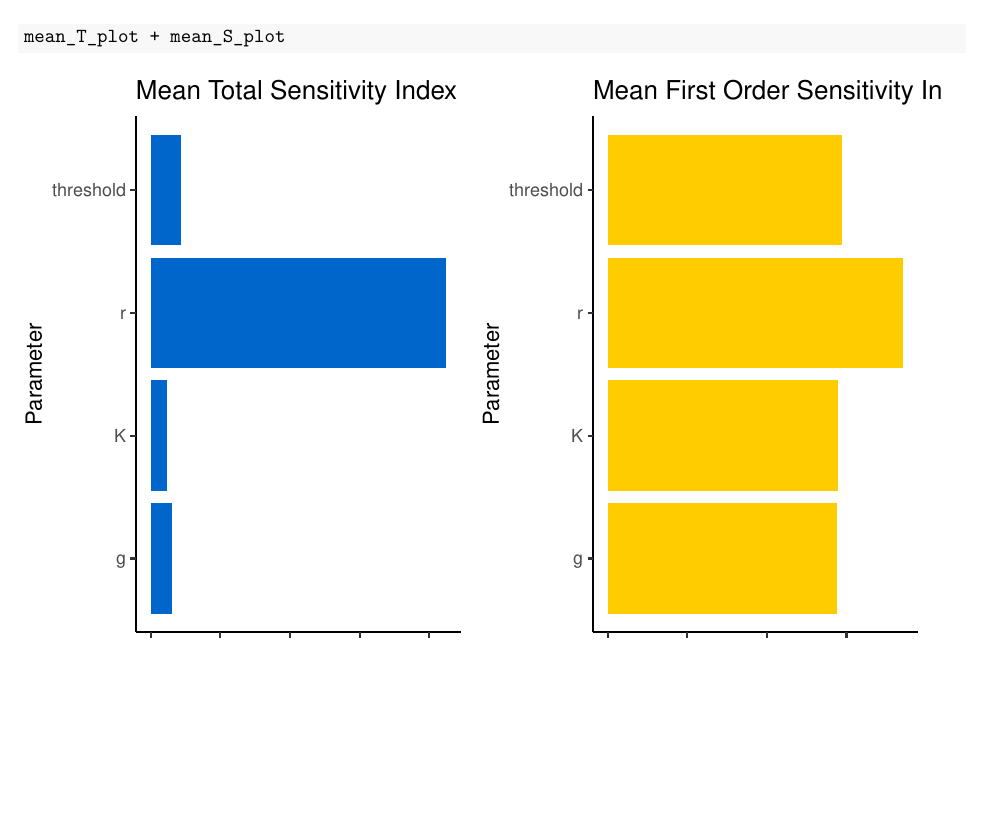
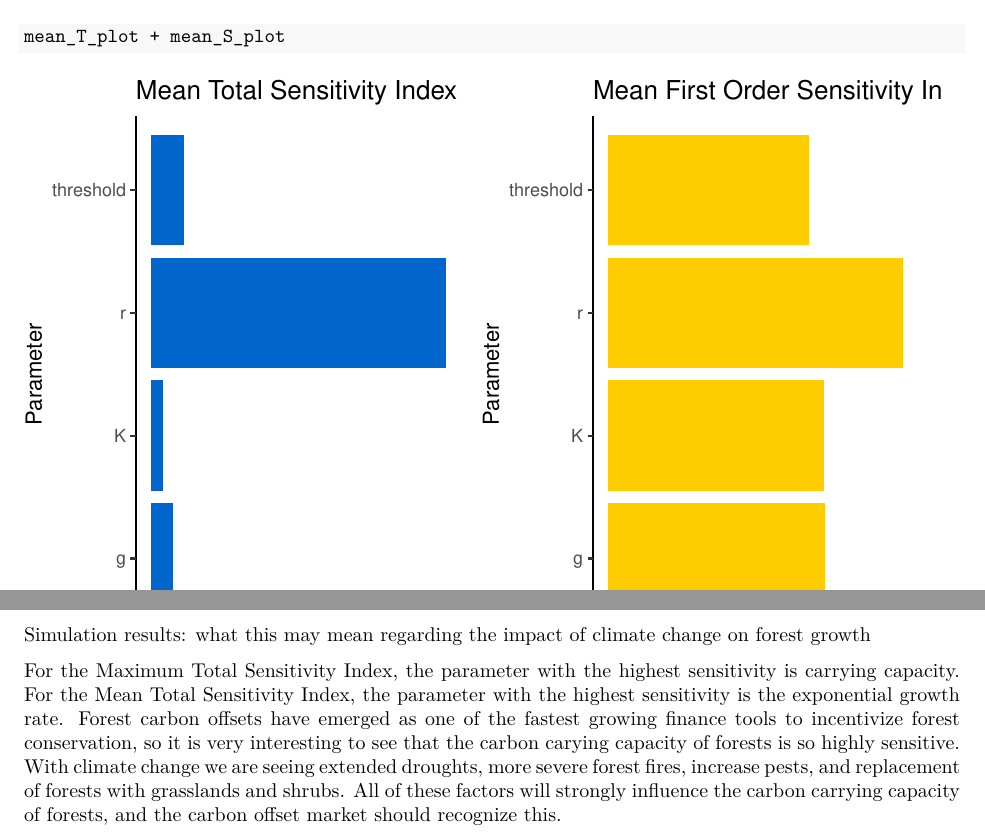
Before and after one commit to palomacartwright/eds230-forest-growth, an R Markdown document (forest_growth_model.Rmd): part of page 8 of 8 before the commit and two parts of pages 8 and 9 of 9 after it, the two joined at a grey line, cut so that both start at the same text, the shorter picture padded with empty space. The pictures show the output file forest_growth_model.pdf that the author committed with the source.

Commit message:
complete!

````diff
--- a/forest_growth_model.Rmd
+++ b/forest_growth_model.Rmd
@@ -264,3 +264,9 @@ mean_S_plot <- ggplot(mean_S, aes(x = original, y = parameter)) +
 max_T_plot + max_S_plot
 mean_T_plot + mean_S_plot
 ```
+
+
+
+Simulation results: what this may mean regarding the impact of climate change on forest growth
+
+For the Maximum Total Sensitivity Index, the parameter with the highest sensitivity is carrying capacity. For the Mean Total Sensitivity Index, the parameter with the highest sensitivity is the exponential growth rate. Forest carbon offsets have emerged as one of the fastest growing finance tools to incentivize forest conservation, so it is very interesting to see that the carbon carying capacity of forests is so highly sensitive. With climate change we are seeing extended droughts, more severe forest fires, increase pests, and replacement of forests with grasslands and shrubs. All of these factors will strongly influence the carbon carrying capacity of forests, and the carbon offset market should recognize this.
````
Also changed, not shown: forest_growth_model.pdf.
